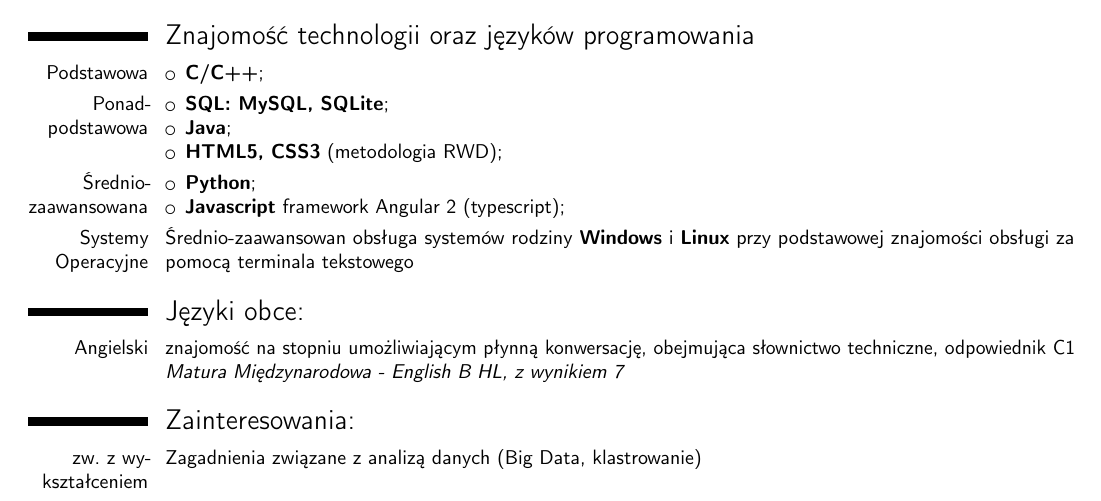
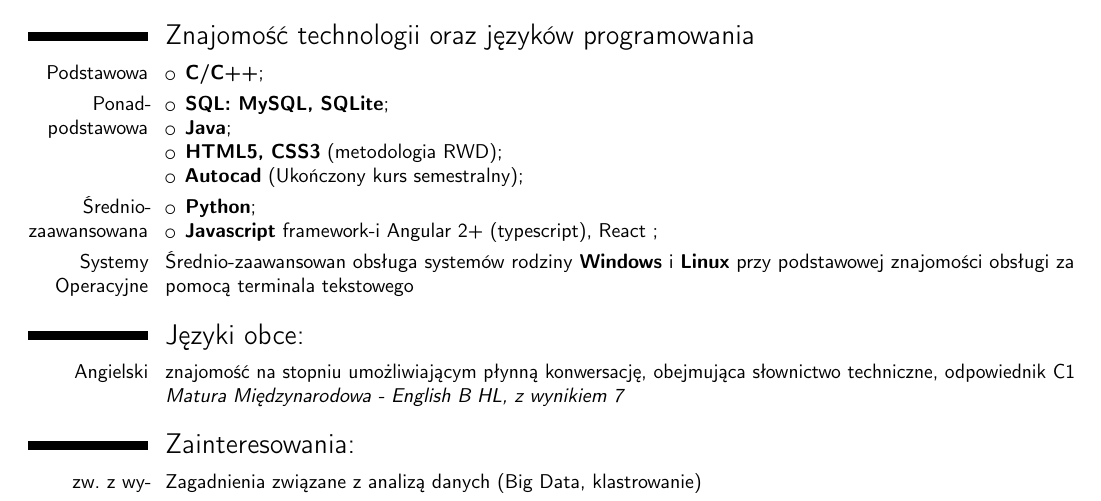
Before and after one commit to jakubwida/CurriculumVitae, a LaTeX CV (cv.tex): part of the page, cut so that both start at the same text. Compiled offline with pdfLaTeX.

Commit message:
changed cv, bash file

```diff
--- a/cv.tex
+++ b/cv.tex
@@ -44,12 +44,13 @@
 	\item \textbf{SQL: MySQL, SQLite};
 	\item \textbf{Java};
 	\item \textbf{HTML5, CSS3} (metodologia RWD);
+	\item \textbf{Autocad} (Ukończony kurs semestralny);
 	\end{itemize}}
 \cvitem{Średnio-zaawansowana}
 	{
 	\begin{itemize}%
 	\item \textbf{Python};
-	\item \textbf{Javascript} framework Angular 2 (typescript);
+	\item \textbf{Javascript} framework-i Angular 2+ (typescript), React ;
 	\end{itemize}
 	}
 \cvitem{Systemy Operacyjne}{Średnio-zaawansowan obsługa systemów rodziny \textbf{Windows} i \textbf{Linux} przy podstawowej znajomości obsługi za pomocą terminala tekstowego}
```
Also changed, not shown: cv_eng.tex (+2 -1 lines), 3 other files.
